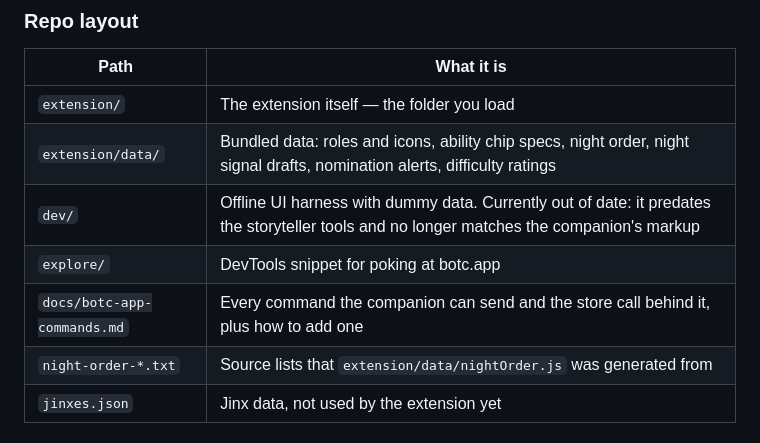
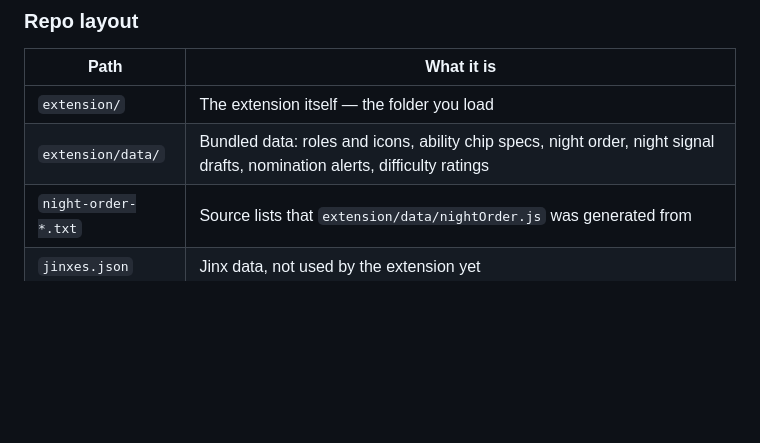
Before and after one commit to hasonfilip/botc-tool, a Markdown page: README.md, the part around the change. GitHub-like rendering; blank space fills up the shorter version.

```diff
--- a/README.md
+++ b/README.md
@@ -97,9 +97,6 @@ botc.app page
 |---|---|
 | `extension/` | The extension itself — the folder you load |
 | `extension/data/` | Bundled data: roles and icons, ability chip specs, night order, night signal drafts, nomination alerts, difficulty ratings |
-| `dev/` | Offline UI harness with dummy data. Currently out of date: it predates the storyteller tools and no longer matches the companion's markup |
-| `explore/` | DevTools snippet for poking at botc.app |
-| `docs/botc-app-commands.md` | Every command the companion can send and the store call behind it, plus how to add one |
 | `night-order-*.txt` | Source lists that `extension/data/nightOrder.js` was generated from |
 | `jinxes.json` | Jinx data, not used by the extension yet |
 
```
